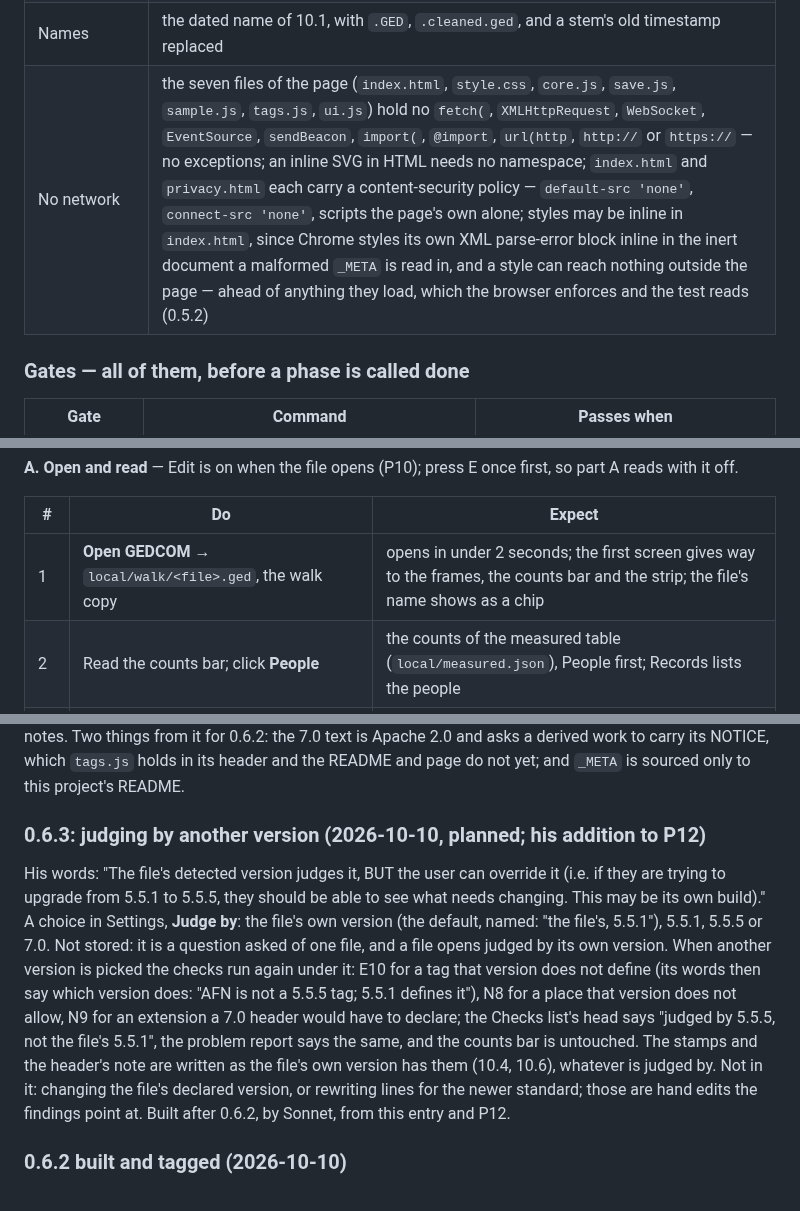
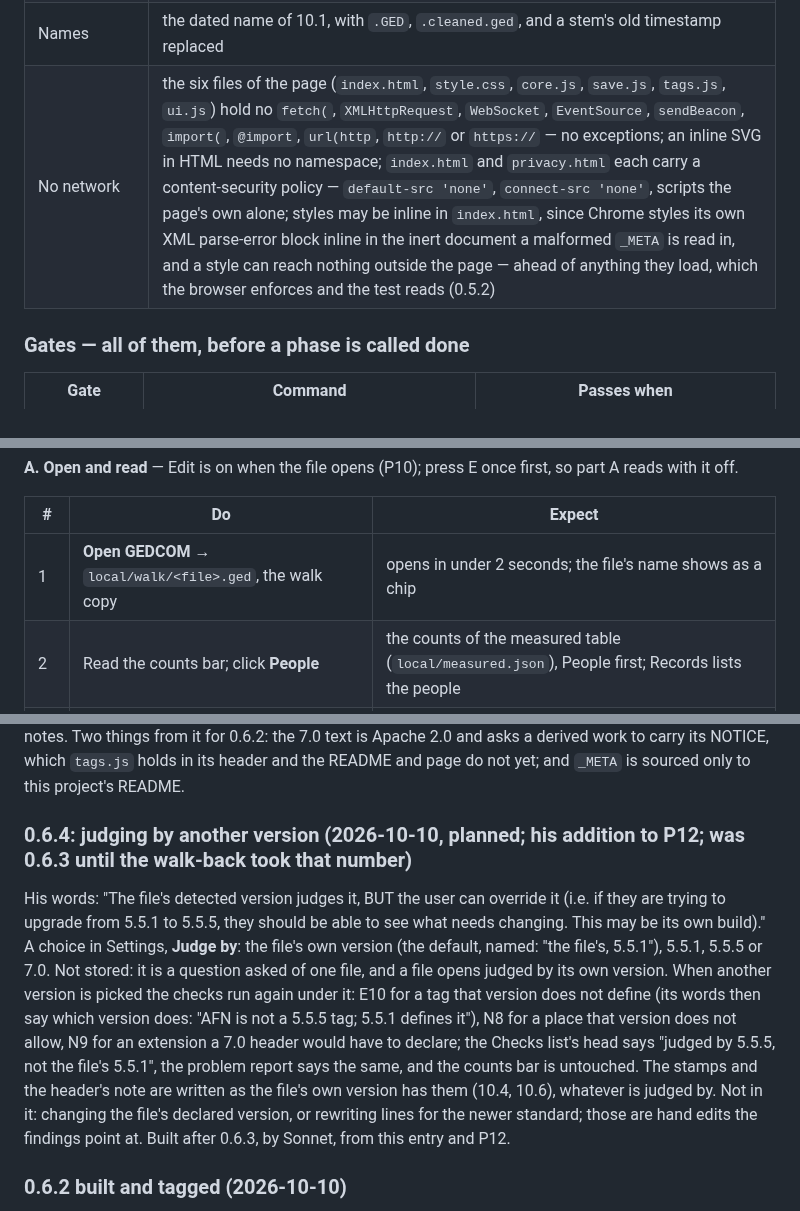
Before and after one commit to bunahu/gedcom-viewer, a Markdown page: BUILD-BRIEF.md, 3 parts joined by grey strips. Rendered like a GitHub page.

```diff
--- a/BUILD-BRIEF.md
+++ b/BUILD-BRIEF.md
@@ -694,7 +694,7 @@ findings it expects, by code and line number.
 | Save, fake handles | the order of 10.2: the original's own handle refused at step 6 and nothing written; a copy that reads back wrong said loudly, the original untouched; the stamps taken back on a cancel; the dated name, and a stem's old timestamp replaced; the Changes text of 10.3 |
 | The original picked in the Save dialog | step 6 refuses, and puts the file back when the browser emptied it (10.2) |
 | Names | the dated name of 10.1, with `.GED`, `.cleaned.ged`, and a stem's old timestamp replaced |
-| No network | the seven files of the page (`index.html`, `style.css`, `core.js`, `save.js`, `sample.js`, `tags.js`, `ui.js`) hold no `fetch(`, `XMLHttpRequest`, `WebSocket`, `EventSource`, `sendBeacon`, `import(`, `@import`, `url(http`, `http://` or `https://` — no exceptions; an inline SVG in HTML needs no namespace; `index.html` and `privacy.html` each carry a content-security policy — `default-src 'none'`, `connect-src 'none'`, scripts the page's own alone; styles may be inline in `index.html`, since Chrome styles its own XML parse-error block inline in the inert document a malformed `_META` is read in, and a style can reach nothing outside the page — ahead of anything they load, which the browser enforces and the test reads (0.5.2) |
+| No network | the six files of the page (`index.html`, `style.css`, `core.js`, `save.js`, `tags.js`, `ui.js`) hold no `fetch(`, `XMLHttpRequest`, `WebSocket`, `EventSource`, `sendBeacon`, `import(`, `@import`, `url(http`, `http://` or `https://` — no exceptions; an inline SVG in HTML needs no namespace; `index.html` and `privacy.html` each carry a content-security policy — `default-src 'none'`, `connect-src 'none'`, scripts the page's own alone; styles may be inline in `index.html`, since Chrome styles its own XML parse-error block inline in the inert document a malformed `_META` is read in, and a style can reach nothing outside the page — ahead of anything they load, which the browser enforces and the test reads (0.5.2) |
 
 ### Gates — all of them, before a phase is called done
 
@@ -937,7 +937,7 @@ is, beside the four files it loads.
 
 | # | Do | Expect |
 |---|---|---|
-| 1 | **Open GEDCOM** → `local/walk/<file>.ged`, the walk copy | opens in under 2 seconds; the first screen gives way to the frames, the counts bar and the strip; the file's name shows as a chip |
+| 1 | **Open GEDCOM** → `local/walk/<file>.ged`, the walk copy | opens in under 2 seconds; the file's name shows as a chip |
 | 2 | Read the counts bar; click **People** | the counts of the measured table (`local/measured.json`), People first; Records lists the people |
 | 3 | Click the file's name | GEDCOM 5.5.1 · UTF-8 · exported 16 Sep 2026 by Ancestry.com Family Trees 2025.08 · its size · its lines · sha256. **GEDCOM 5.5.1** goes to line 18, **exported…** to line 15; **sha256** shows `<sha256>` and says on hover what it is |
 | 4 | **Checks** | 0 errors. Notes: Line break inside the value 3 · Nothing points at it 9 · Over 255 characters 93 · Mixed line endings, once, for the whole file |
@@ -1770,7 +1772,7 @@ places 5.5.5 changed listed in its notes. Two things from it for 0.6.2: the 7.0
 2.0 and asks a derived work to carry its NOTICE, which `tags.js` holds in its header and the README
 and page do not yet; and `_META` is sourced only to this project's README.
 
-### 0.6.3: judging by another version (2026-10-10, planned; his addition to P12)
+### 0.6.4: judging by another version (2026-10-10, planned; his addition to P12; was 0.6.3 until the walk-back took that number)
 
 His words: "The file's detected version judges it, BUT the user can override it (i.e. if they are
 trying to upgrade from 5.5.1 to 5.5.5, they should be able to see what needs changing. This may be
@@ -1783,7 +1785,7 @@ a 5.5.5 tag; 5.5.1 defines it"), N8 for a place that version does not allow, N9
 5.5.1", the problem report says the same, and the counts bar is untouched. The stamps and the
 header's note are written as the file's own version has them (10.4, 10.6), whatever is judged by.
 Not in it: changing the file's declared version, or rewriting lines for the newer standard; those
-are hand edits the findings point at. Built after 0.6.2, by Sonnet, from this entry and P12.
+are hand edits the findings point at. Built after 0.6.3, by Sonnet, from this entry and P12.
 
 ### 0.6.2 built and tagged (2026-10-10)
 
```
Also changed, not shown: other parts of BUILD-BRIEF.md (+30 -6 lines).
